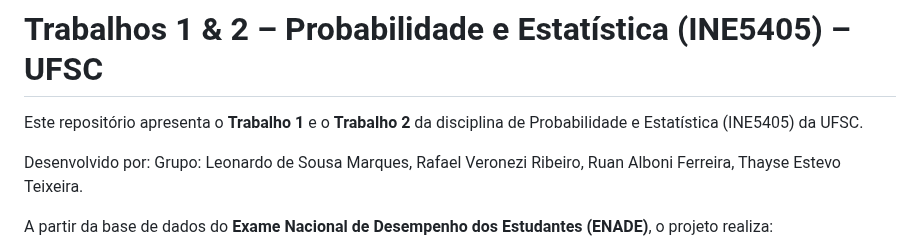
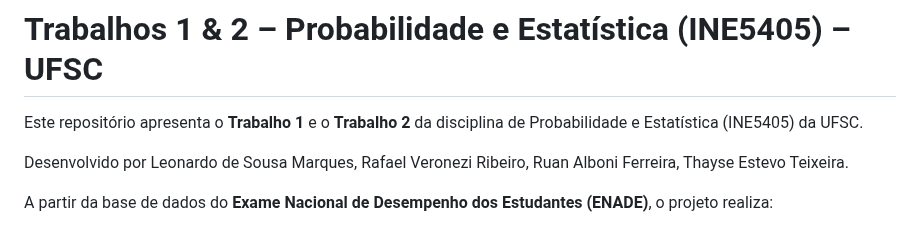
Before and after one commit to leonardosm14/ENADE-Estatisticas, a Markdown page: README.md, the part around the change. GitHub-like rendering.

Commit message:
Fix author attribution formatting in README

```diff
--- a/README.md
+++ b/README.md
@@ -2,7 +2,7 @@
 
 Este repositório apresenta o **Trabalho 1** e o **Trabalho 2** da disciplina de Probabilidade e Estatística (INE5405) da UFSC.
 
-Desenvolvido por: Grupo: Leonardo de Sousa Marques, Rafael Veronezi Ribeiro, Ruan Alboni Ferreira, Thayse Estevo Teixeira.
+Desenvolvido por Leonardo de Sousa Marques, Rafael Veronezi Ribeiro, Ruan Alboni Ferreira, Thayse Estevo Teixeira.
 
 A partir da base de dados do **Exame Nacional de Desempenho dos Estudantes (ENADE)**, o projeto realiza:
 
```
